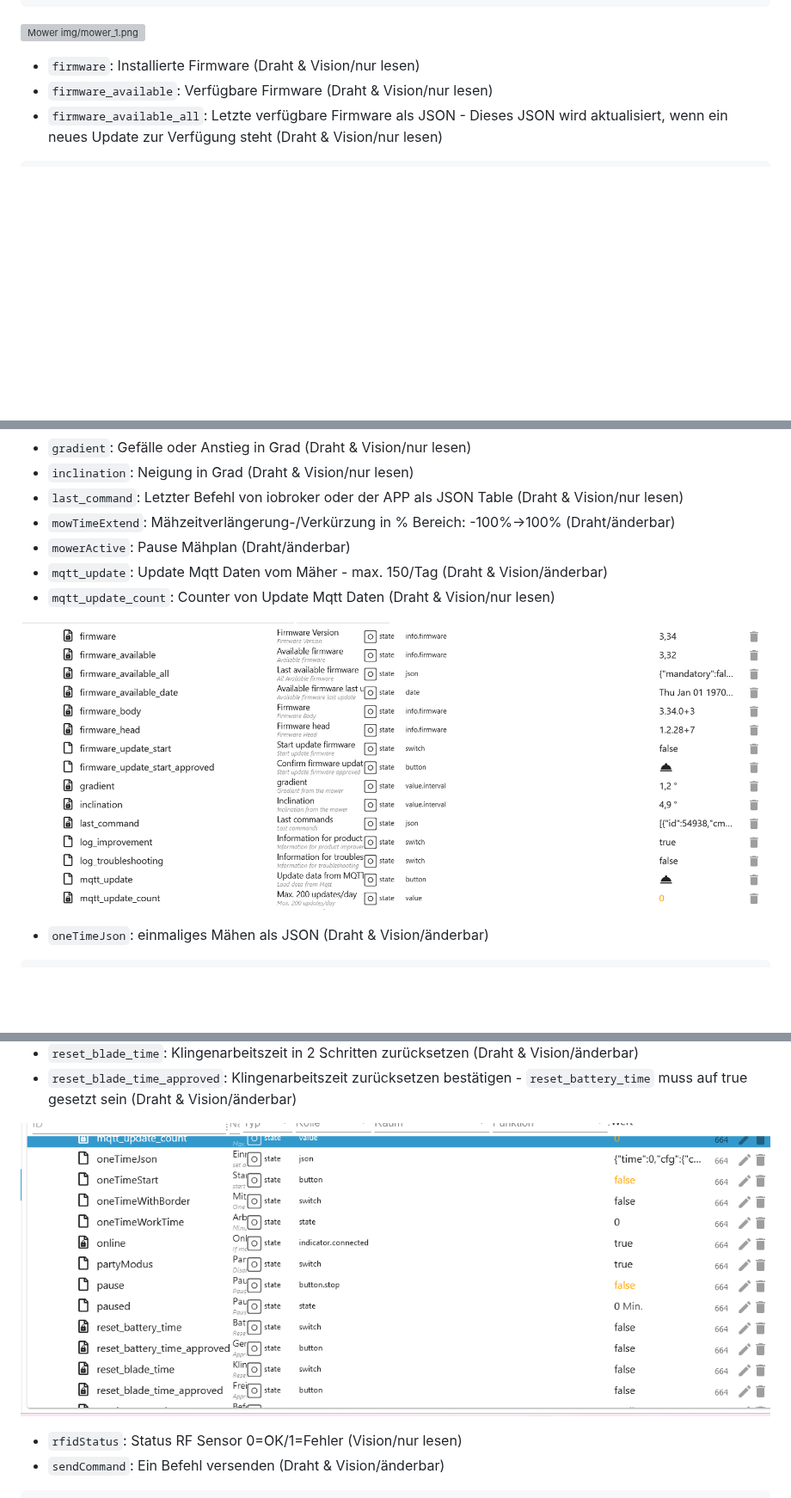
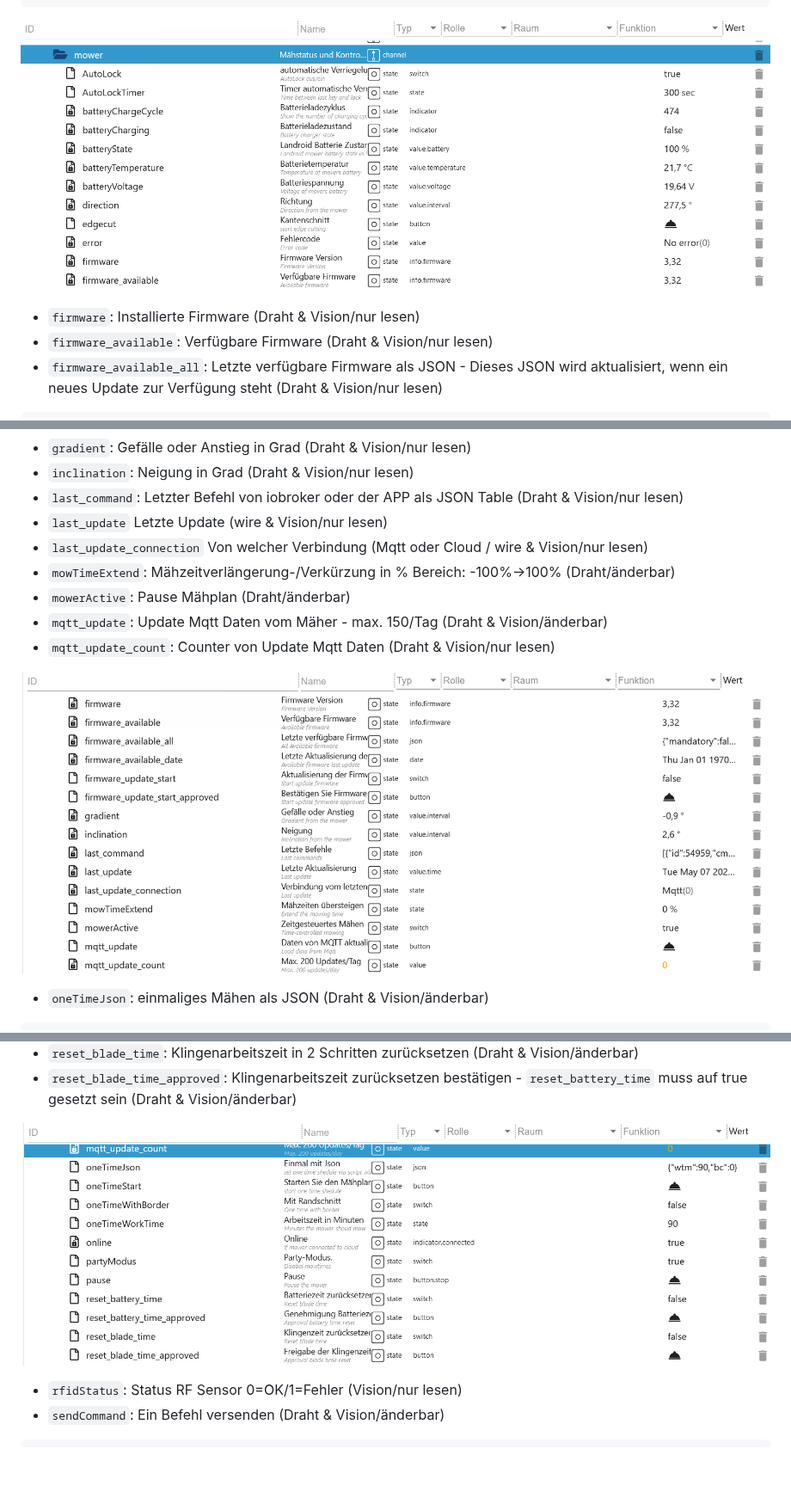
Before and after one commit to iobroker-community-adapters/ioBroker.worx, a Markdown page: docs/de/README.md, 3 parts joined by grey strips. Shown at 86% size. GitHub-like rendering; pictures changed too: docs/de/img/mower_1.png (added), docs/de/img/mower_2.png (added), docs/de/img/mower_3.png (added); blank space fills up the shorter version; grey boxes are pictures that could not be loaded.

````diff
--- a/docs/de/README.md
+++ b/docs/de/README.md
@@ -192,7 +192,7 @@
 }
 ```
 
-![Mower img/mower_1.png](../en/img/mower_1.png)
+![Mower img/mower_1.png](img/mower_1.png)
 
 -   `firmware`: Installierte Firmware (Draht & Vision/nur lesen)
 -   `firmware_available`: Verfügbare Firmware (Draht & Vision/nur lesen)
@@ -218,12 +218,14 @@
 -   `gradient`: Gefälle oder Anstieg in Grad (Draht & Vision/nur lesen)
 -   `inclination`: Neigung in Grad (Draht & Vision/nur lesen)
 -   `last_command`: Letzter Befehl von iobroker oder der APP als JSON Table (Draht & Vision/nur lesen)
+-   `last_update` Letzte Update (wire & Vision/nur lesen)
+-   `last_update_connection` Von welcher Verbindung (Mqtt oder Cloud / wire & Vision/nur lesen)
 -   `mowTimeExtend`: Mähzeitverlängerung-/Verkürzung in % Bereich: -100%->100% (Draht/änderbar)
 -   `mowerActive`: Pause Mähplan (Draht/änderbar)
 -   `mqtt_update`: Update Mqtt Daten vom Mäher - max. 150/Tag (Draht & Vision/änderbar)
 -   `mqtt_update_count`: Counter von Update Mqtt Daten (Draht & Vision/nur lesen)
 
-![Mower img/mower_2.png](../en/img/mower_2.png)
+![Mower img/mower_2.png](img/mower_2.png)
 
 -   `oneTimeJson`: einmaliges Mähen als JSON (Draht & Vision/änderbar)
 
@@ -246,7 +248,7 @@
 -   `reset_blade_time`: Klingenarbeitszeit in 2 Schritten zurücksetzen (Draht & Vision/änderbar)
 -   `reset_blade_time_approved`: Klingenarbeitszeit zurücksetzen bestätigen - `reset_battery_time` muss auf true gesetzt sein (Draht & Vision/änderbar)
 
-![Mower img/mower_3.png](../en/img/mower_3.png)
+![Mower img/mower_3.png](img/mower_3.png)
 
 -   `rfidStatus`: Status RF Sensor 0=OK/1=Fehler (Vision/nur lesen)
 -   `sendCommand`: Ein Befehl versenden (Draht & Vision/änderbar)
````
Also changed, not shown: other parts of docs/de/README.md (+1 -1 lines), README.md (+1 -0 lines), docs/en/README.md (+2 -0 lines), docs/de/img/mower_4.png (added), 2 other files.
